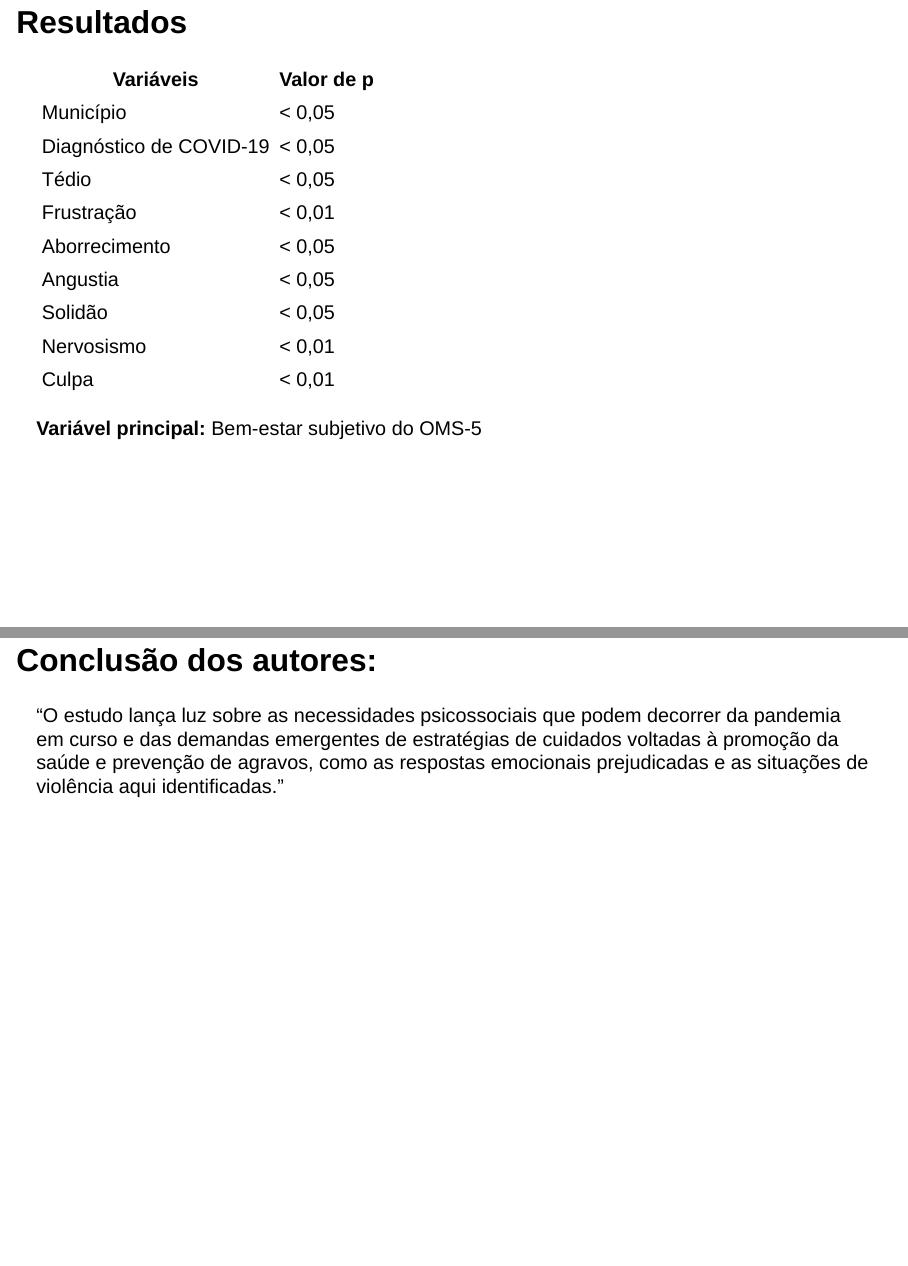
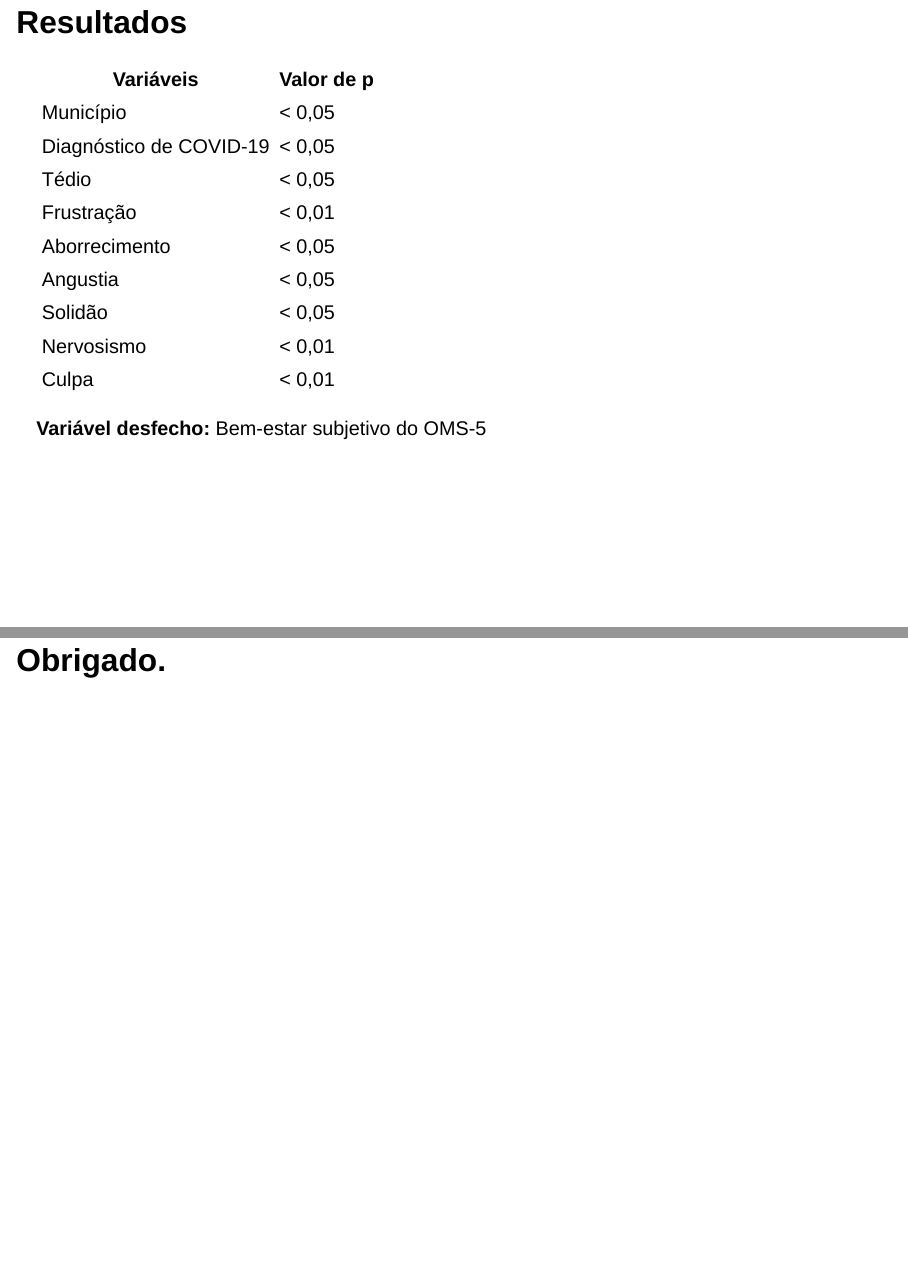
Before and after one commit to biafrancoff/Pratica_Estatistica2, a Quarto document (index.qmd): pages 17 and 22 of 23 before the commit and pages 17 and 22 of 22 after it, joined at a grey line. Rendered offline with R 4.5, knitr and Pandoc in place of Quarto, with nearby package versions; drawn as Slidy slides in place of the format the file asks for.

Commit message:
Atualizando apresentação

```diff
--- a/index.qmd
+++ b/index.qmd
@@ -191,7 +191,7 @@ $$
 | Culpa                            |  < 0,01    |
 
 ::: {.texto-pequeno .texto-centralizado}
-**Variável principal:** Bem-estar subjetivo do OMS-5
+**Variável desfecho:** Bem-estar subjetivo do OMS-5
 :::
 
 :::
@@ -238,14 +238,4 @@ $$
 
 :::
 
-## Conclusão dos autores:
-
-::: box-blue
-
-"O estudo lança luz sobre as necessidades psicossociais que podem decorrer da pandemia em curso e das
-demandas emergentes de estratégias de cuidados voltadas à promoção da saúde e prevenção de agravos, como as
-respostas emocionais prejudicadas e as situações de violência aqui identificadas."
-
-:::
-
 # Obrigado. {.unnumbered .transicao data-background-image="imagens/transicao.png" data-background-size="cover"}
```
Also changed, not shown: 1 other file.
